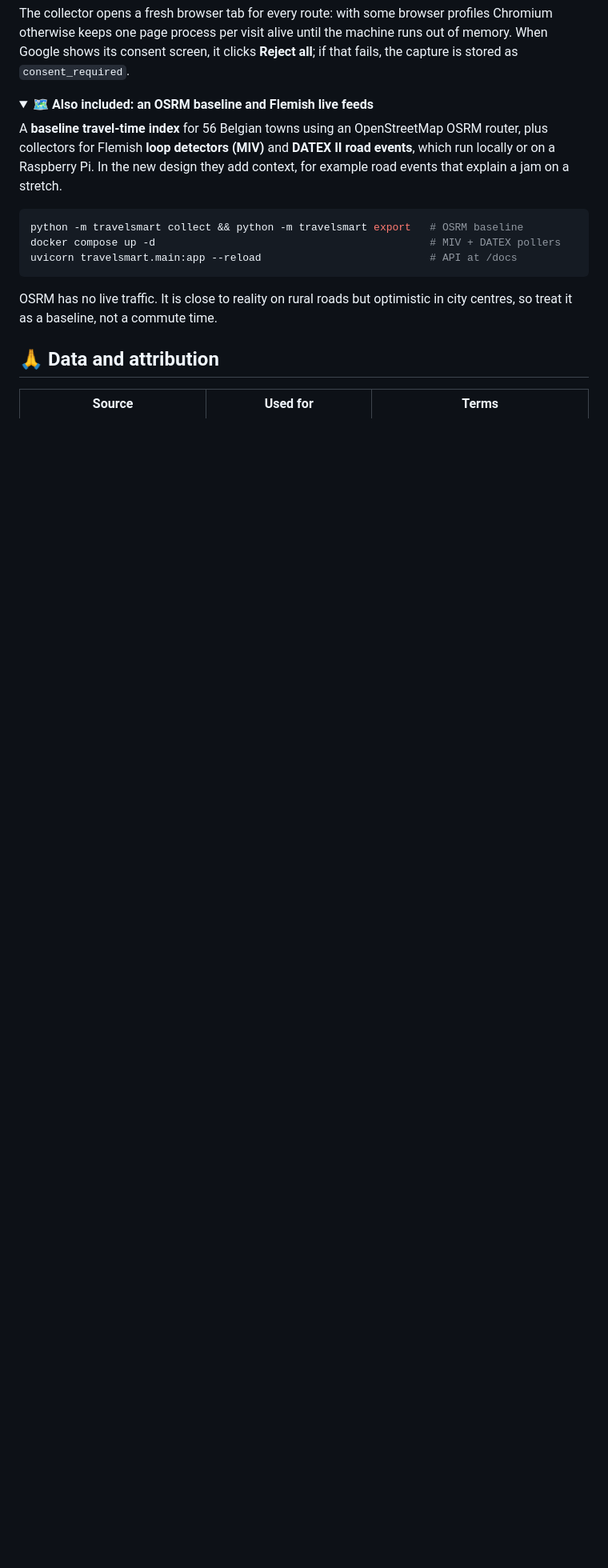
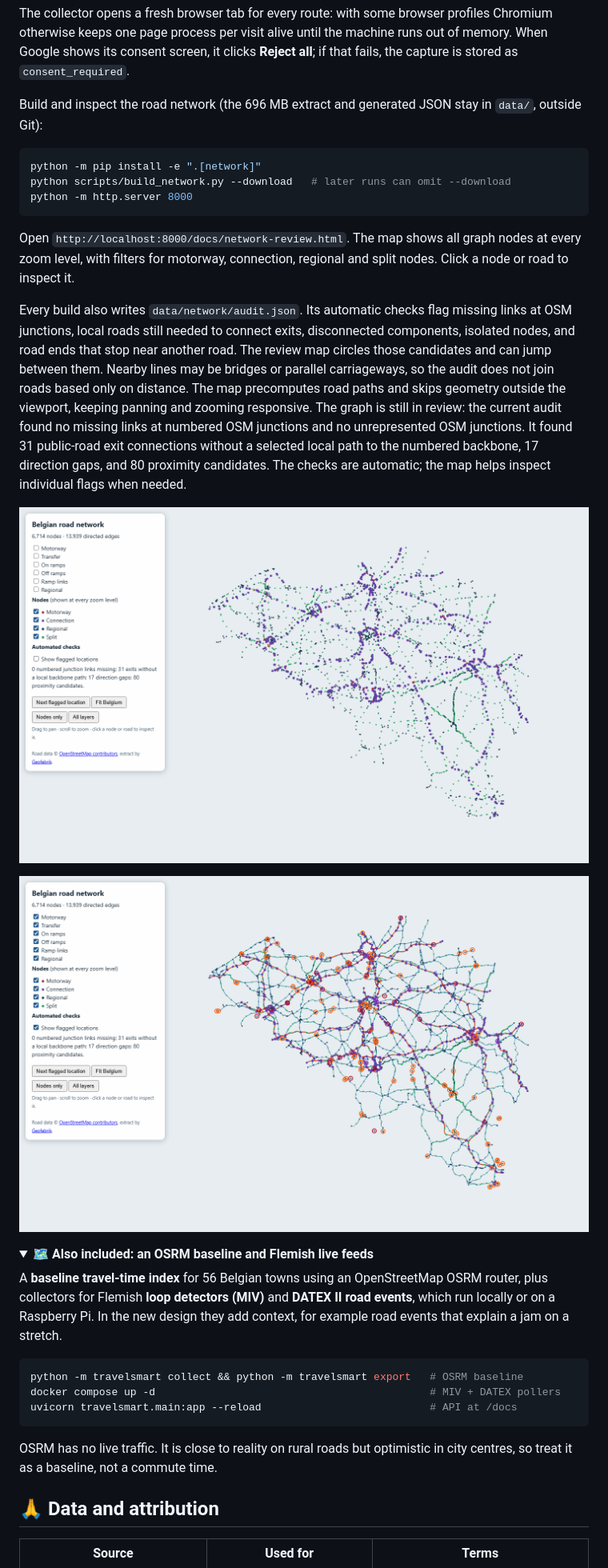
Before and after one commit to kvandebeek/travelsmart, a Markdown page: README.md, the part around one of its changes. Shown at 80% size. Drawn GitHub-style; pictures changed too: docs/network-audit.png (added), docs/network-nodes.png (added); folded sections open; blank space fills up the shorter version.

Commit message:
Build and audit Belgian road network

````diff
--- a/README.md
+++ b/README.md
@@ -52,6 +53,30 @@ python scripts/import_google_maps_captures.py
 ```
 
 The collector opens a fresh browser tab for every route: with some browser profiles Chromium otherwise keeps one page process per visit alive until the machine runs out of memory. When Google shows its consent screen, it clicks **Reject all**; if that fails, the capture is stored as `consent_required`.
+
+Build and inspect the road network (the 696 MB extract and generated JSON stay in `data/`, outside Git):
+
+```bash
+python -m pip install -e ".[network]"
+python scripts/build_network.py --download   # later runs can omit --download
+python -m http.server 8000
+```
+
+Open `http://localhost:8000/docs/network-review.html`. The map shows all graph nodes at every zoom level, with filters for motorway, connection, regional and split nodes. Click a node or road to inspect it.
+
+Every build also writes `data/network/audit.json`. Its automatic checks flag missing links at OSM
+junctions, local roads still needed to connect exits, disconnected components, isolated nodes, and
+road ends that stop near another road. The review map circles those candidates and can jump between
+them. Nearby lines may be bridges or parallel carriageways, so the audit does not join roads based
+only on distance. The map precomputes road paths and skips geometry outside the viewport, keeping
+panning and zooming responsive. The graph is still in review: the current audit found no missing
+links at numbered OSM junctions and no unrepresented OSM junctions. It found 31 public-road exit connections
+without a selected local path to the numbered backbone, 17 direction gaps, and 80 proximity
+candidates. The checks are automatic; the map helps inspect individual flags when needed.
+
+![All 6,714 network nodes on the local review map](docs/network-nodes.png)
+
+![Automated topology flags on the Belgian network](docs/network-audit.png)
 
 <details>
 <summary><b>🗺️ Also included: an OSRM baseline and Flemish live feeds</b></summary>
````
Also changed, not shown: other parts of README.md (+2 -1 lines), docs/network-design.md (+24 -12 lines), 11 other files.
